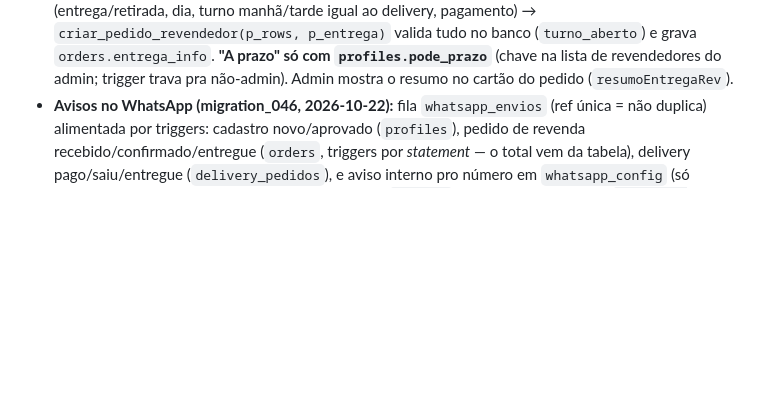
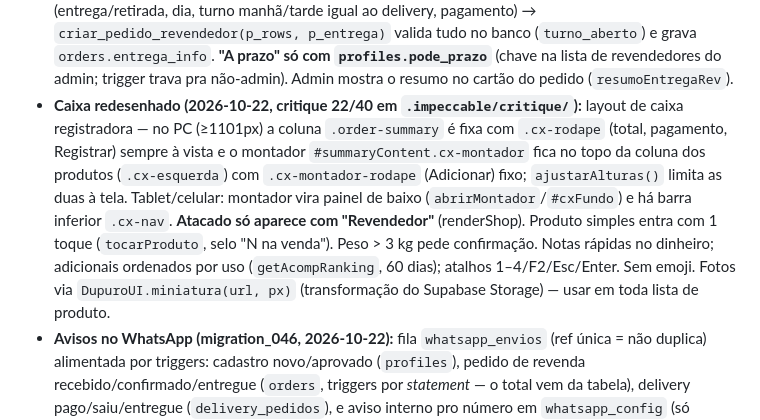
Before and after one commit to KaioCM/dupuro-acai, a Markdown page: CLAUDE.md, the part around the change. Drawn GitHub-style; blank space fills up the shorter version.

Commit message:
CLAUDE.md: caixa redesenhado
Co-Authored-By: Claude Opus 5.5 <noreply@anthropic.com>

```diff
--- a/CLAUDE.md
+++ b/CLAUDE.md
@@ -81,6 +81,7 @@ Projeto real em `supabase-config.js` (URL `zqadfktfplrbrjmepllh.supabase.co`). D
 - **Gráficos (skill dataviz, 2026-10-20):** tema e utilidades em `assets/js/graficos.js` (`DupuroGraficos.tema()`, `SERIES` = paleta categórica validada com `validate_palette.js`, `OUTROS` neutro, `DESTAQUE`/`DESTAQUE_CLARO` p/ série única e mês incompleto, `brlCurto`). Regras: barras ≤24px, ponta arredondada só no valor, grade 1px, rótulo direto só no máximo/último, cor segue a entidade. Gráfico com várias séries tem botão `data-tabela="idCanvas"` (visão em tabela — obrigatória porque laranja/verde da paleta ficam < 3:1 no fundo).
 - **Painel do revendedor (`body.pg-revenda`, redesign 2026-10-22, critique 2 em `.impeccable/critique/`):** mesma linguagem do admin (Inter nas seções, botão chapado, um nível de cartão, ícones SVG — **sem emoji**). **Início** = "Repetir o último pedido" (põe no carrinho e abre a revisão) + "Fazer pedido" + último pedido com linha do tempo (`renderUltimo`/`linhaTempo`). **Meus pedidos** = cartões (`renderPedidos`, dia/turno de `entrega_info`) + `<details id="homeHistorico">` "Meu histórico" com os gráficos (Chart.js só baixa ao abrir). Celular: barra inferior Início · Pedir · Pedidos · Perfil (`.rev-nav`; Cupons ficam no Perfil e no menu ☰). Fazer pedido: **Atacado primeiro**, Varejo num `<details class="shop-varejo">` (decisão do Kayo). Carga inicial em paralelo (pedidos/cupons/produtos).
 - **Pedido do revendedor com entrega (migration_044, 2026-10-22):** Fazer pedido no celular abre painel de baixo (`abrirPainelEscolha`, move `#summaryContent` pro body); carrinho salvo em `localStorage['dupuro-carrinho-<uid>']`; "Revisar e enviar" → `#checkoutSection` (entrega/retirada, dia, turno manhã/tarde igual ao delivery, pagamento) → `criar_pedido_revendedor(p_rows, p_entrega)` valida tudo no banco (`turno_aberto`) e grava `orders.entrega_info`. **"A prazo" só com `profiles.pode_prazo`** (chave na lista de revendedores do admin; trigger trava pra não-admin). Admin mostra o resumo no cartão do pedido (`resumoEntregaRev`).
+- **Caixa redesenhado (2026-10-22, critique 22/40 em `.impeccable/critique/`):** layout de caixa registradora — no PC (≥1101px) a coluna `.order-summary` é fixa com `.cx-rodape` (total, pagamento, Registrar) sempre à vista e o montador `#summaryContent.cx-montador` fica no topo da coluna dos produtos (`.cx-esquerda`) com `.cx-montador-rodape` (Adicionar) fixo; `ajustarAlturas()` limita as duas à tela. Tablet/celular: montador vira painel de baixo (`abrirMontador`/`#cxFundo`) e há barra inferior `.cx-nav`. **Atacado só aparece com "Revendedor"** (renderShop). Produto simples entra com 1 toque (`tocarProduto`, selo "N na venda"). Peso > 3 kg pede confirmação. Notas rápidas no dinheiro; adicionais ordenados por uso (`getAcompRanking`, 60 dias); atalhos 1–4/F2/Esc/Enter. Sem emoji. Fotos via `DupuroUI.miniatura(url, px)` (transformação do Supabase Storage) — usar em toda lista de produto.
 - **Avisos no WhatsApp (migration_046, 2026-10-22):** fila `whatsapp_envios` (ref única = não duplica) alimentada por triggers: cadastro novo/aprovado (`profiles`), pedido de revenda recebido/confirmado/entregue (`orders`, triggers por *statement* — o total vem da tabela), delivery pago/saiu/entregue (`delivery_pedidos`), e aviso interno pro número em `whatsapp_config` (só admin; é o celular pessoal do Kayo, NÃO a Dilene). `pg_cron` chama a Edge Function `whatsapp-enviar` (verify_jwt false; de fora só dispara a fila) a cada minuto quando há pendência; avisos de status esperam 60 s e são descartados se o status mudou ("Desfazer"). Envia **modelos** aprovados pela Meta (8, definidos na função; o admin cria pelo botão em Minha conta). Secrets: `WA_TOKEN`, `WA_PHONE_ID`, `WA_WABA_ID`. Aceite: `profiles.aceita_whatsapp` (caixinha no cadastro e no Perfil) e `delivery_pedidos.aceita_whatsapp` (checkout). Começa no **número de teste da Meta**; o número definitivo (chip novo ou parceiro com coexistência) é decisão pendente do Kayo.
 - **Painéis internos refinados (auditoria 2026-10-20, skills impeccable/dataviz):** `confirmar(msg)`/`aviso(msg)` no admin (diálogo na tela, Promise; nunca `window.confirm/alert`); tabelas largas rolam dentro do `.panel` (`.panel:has(> .data-table)`); menus laterais com sprite SVG `#m-*` (emoji só em conteúdo). **Visão geral**: KPIs = hoje / este mês vs mesmo período do mês passado / aprovações pendentes (alerta ≥3 dias, clica → Aprovações) / revendedores; cancelados não contam; sem rosquinha de status; gráficos "por revendedor" excluem balcão avulso (`!revendedorId`) e juntam "X (loja)" com "X", em colunas. **Aprovações**: botão WhatsApp (`linkWhats`, normaliza telefone p/ 55DDD…). **Produtos**: "Estoque: o que repor" primeiro, gráfico por sabor num `<details>` (desenha no `toggle`). **Caixa** (`body.pg-caixa`): botões de produto em linha (~78px), barra fixa `#caixaBarra` com total em telas ≤1100px (`atualizarBarra()` no renderCart e no goTo). Selo de pedido sem estoque = "não usa estoque" (neutro). ⚠️ O service worker usa `ignoreSearch` → CSS/HTML novos chegam na 2ª abertura (stale-while-revalidate).
 - Migrações 005+ e a Edge Function são aplicadas via **MCP do Supabase** (acesso concedido); os arquivos `.sql`/`.ts` são só o espelho.
```
